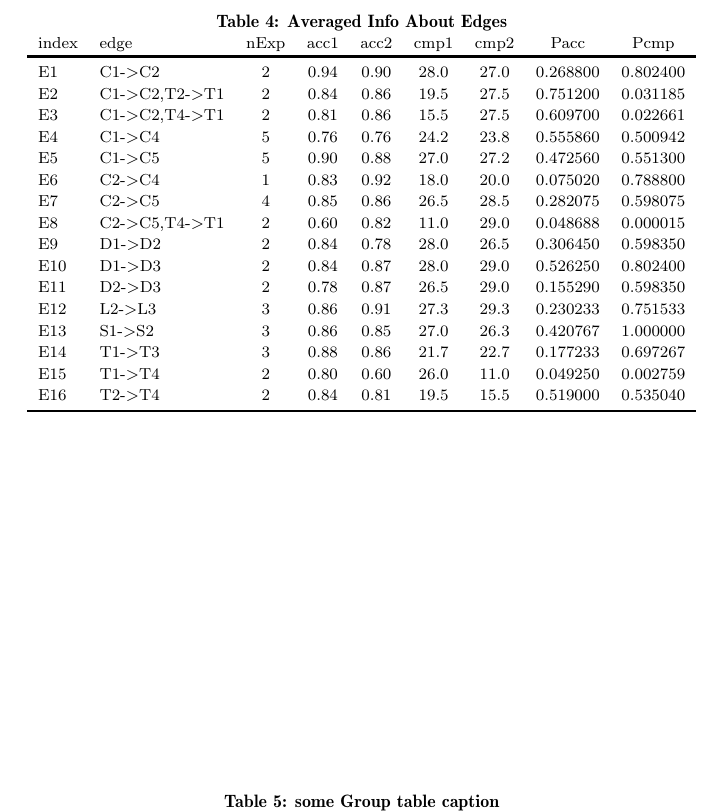
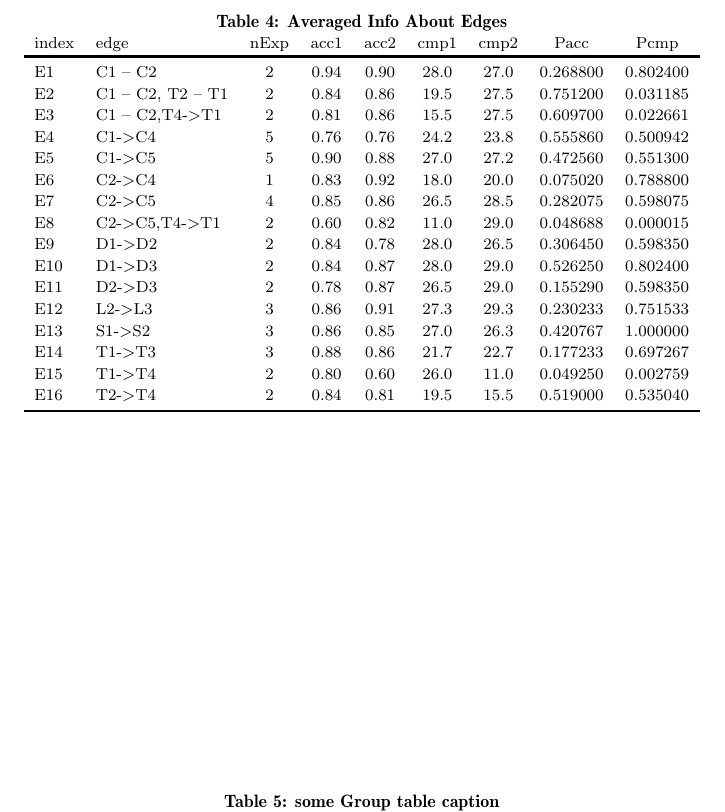
Before and after one commit to wangpeipei90/RegexSmells, a LaTeX paper (paper/paper.tex, which reads paper/table/testedEdgesTable.tex): part of page 6 of 6, cut so that both start at the same text. Compiled offline with pdfLaTeX.

Commit message:
made some edges undirected, since they all should be

```diff
--- a/paper/table/testedEdgesTable.tex
+++ b/paper/table/testedEdgesTable.tex
@@ -2,9 +2,9 @@
 {llccccccc}
 index & edge & nExp & acc1 & acc2 & cmp1 & cmp2 & Pacc & Pcmp \\
 \toprule[0.16em]
-E1 & C1->C2 & 2 & 0.94 & 0.90 & 28.0 & 27.0 & 0.268800 & 0.802400\\
-E2 & C1->C2,T2->T1 & 2 & 0.84 & 0.86 & 19.5 & 27.5 & 0.751200 & 0.031185\\
-E3 & C1->C2,T4->T1 & 2 & 0.81 & 0.86 & 15.5 & 27.5 & 0.609700 & 0.022661\\
+E1 & C1 -- C2 & 2 & 0.94 & 0.90 & 28.0 & 27.0 & 0.268800 & 0.802400\\
+E2 & C1 -- C2, T2  -- T1 & 2 & 0.84 & 0.86 & 19.5 & 27.5 & 0.751200 & 0.031185\\
+E3 & C1 -- C2,T4->T1 & 2 & 0.81 & 0.86 & 15.5 & 27.5 & 0.609700 & 0.022661\\
 E4 & C1->C4 & 5 & 0.76 & 0.76 & 24.2 & 23.8 & 0.555860 & 0.500942\\
 E5 & C1->C5 & 5 & 0.90 & 0.88 & 27.0 & 27.2 & 0.472560 & 0.551300\\
 E6 & C2->C4 & 1 & 0.83 & 0.92 & 18.0 & 20.0 & 0.075020 & 0.788800\\
```
